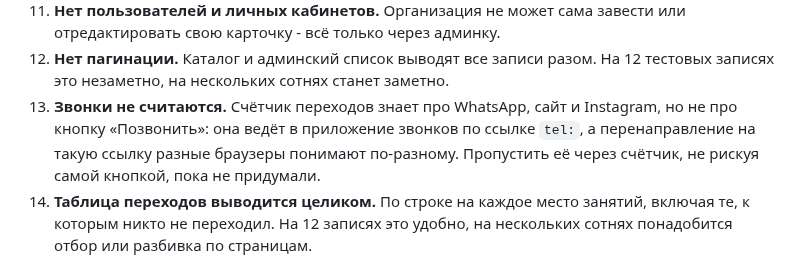
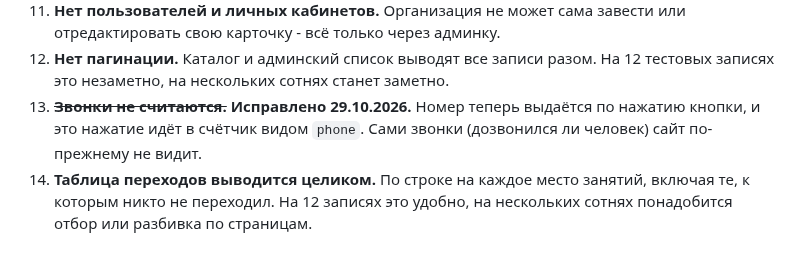
Before and after one commit to tulenovk-dotcom/workshop_1, a Markdown page: PROJECT_OVERVIEW.md, the part around the change. GitHub-like rendering.

Commit message:
Обзор: пункт про несчитаемые звонки закрыт
Co-Authored-By: Claude Opus 5.5 <noreply@anthropic.com>
Claude-Session: https://claude.ai/code/session_01FZ7apXRAVDVhqzHWp3nBaN

```diff
--- a/PROJECT_OVERVIEW.md
+++ b/PROJECT_OVERVIEW.md
@@ -1670,11 +1670,9 @@ Google-InspectionTool, GoogleOther, Bytespider, facebookexternalhit.
     завести или отредактировать свою карточку - всё только через админку.
 12. **Нет пагинации.** Каталог и админский список выводят все записи разом.
     На 12 тестовых записях это незаметно, на нескольких сотнях станет заметно.
-13. **Звонки не считаются.** Счётчик переходов знает про WhatsApp, сайт и
-    Instagram, но не про кнопку «Позвонить»: она ведёт в приложение звонков
-    по ссылке `tel:`, а перенаправление на такую ссылку разные браузеры
-    понимают по-разному. Пропустить её через счётчик, не рискуя самой
-    кнопкой, пока не придумали.
+13. ~~**Звонки не считаются.**~~ **Исправлено 29.10.2026.** Номер теперь
+    выдаётся по нажатию кнопки, и это нажатие идёт в счётчик видом `phone`.
+    Сами звонки (дозвонился ли человек) сайт по-прежнему не видит.
 14. **Таблица переходов выводится целиком.** По строке на каждое место
     занятий, включая те, к которым никто не переходил. На 12 записях это
     удобно, на нескольких сотнях понадобится отбор или разбивка по страницам.
```
